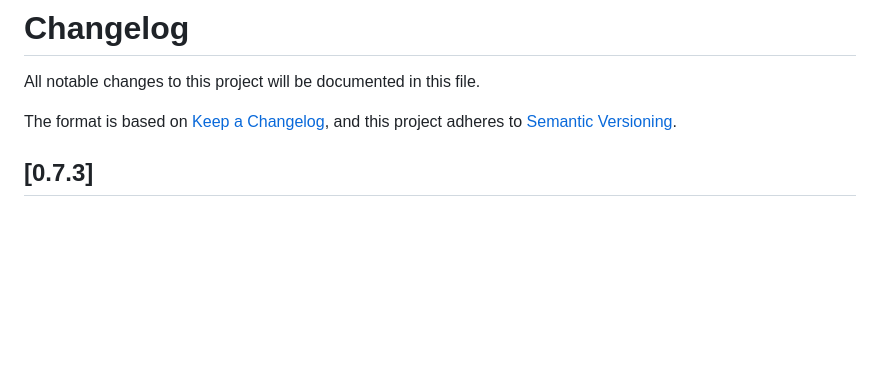
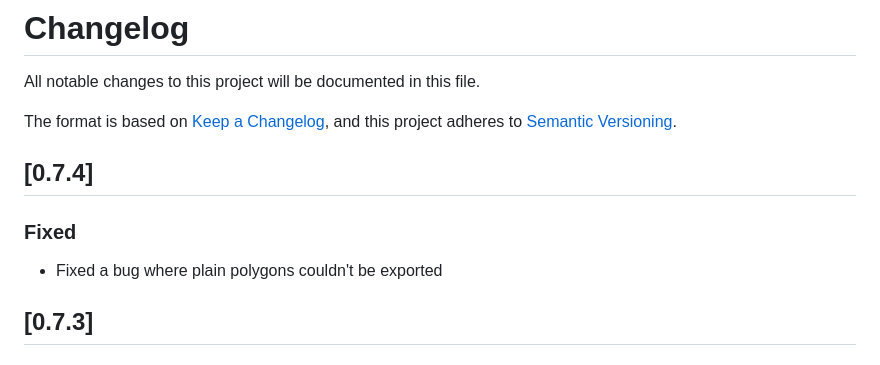
Before and after one commit to Circuit2TikZ/CircuiTikZ-Designer, a Markdown page: CHANGELOG.md, the part around the change. Drawn GitHub-style; blank space fills up the shorter version.

Commit message:
updated changelog

```diff
--- a/CHANGELOG.md
+++ b/CHANGELOG.md
@@ -4,6 +4,12 @@ All notable changes to this project will be documented in this file.
 
 The format is based on [Keep a Changelog](https://keepachangelog.com/en/1.1.0/),
 and this project adheres to [Semantic Versioning](https://semver.org/spec/v2.0.0.html).
+
+## [0.7.4]
+
+### Fixed
+
+- Fixed a bug where plain polygons couldn't be exported
 
 ## [0.7.3]
 
```
